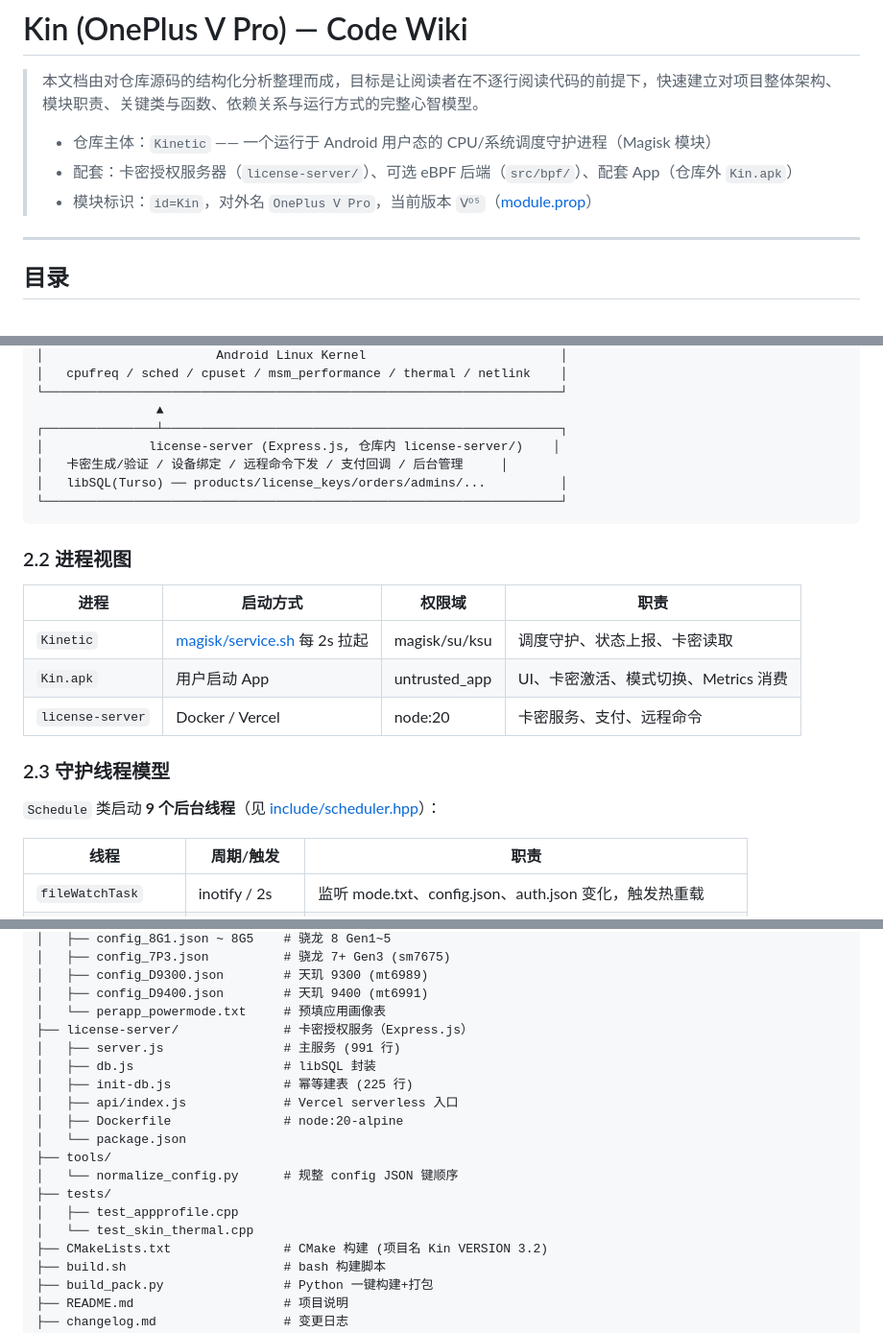
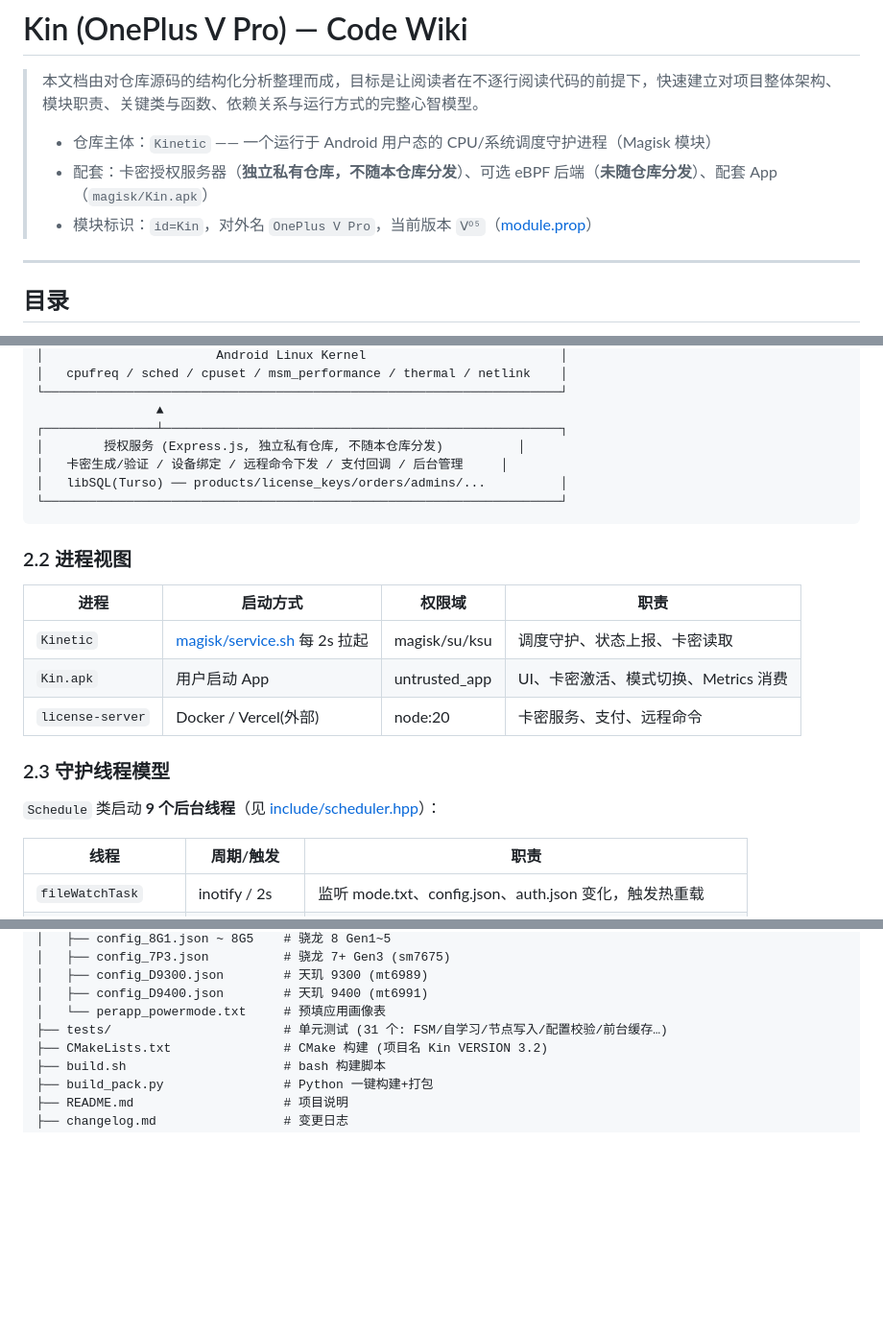
Before and after one commit to goodbanner/Kin-Daemon, a Markdown page: CODE_WIKI.md, 3 parts joined by grey strips. Shown at 96% size. Drawn GitHub-style; blank space fills up the shorter version.

```diff
--- a/CODE_WIKI.md
+++ b/CODE_WIKI.md
@@ -3,8 +3,8 @@
 > 本文档由对仓库源码的结构化分析整理而成，目标是让阅读者在不逐行阅读代码的前提下，快速建立对项目整体架构、模块职责、关键类与函数、依赖关系与运行方式的完整心智模型。
 >
 > - 仓库主体：`Kinetic` —— 一个运行于 Android 用户态的 CPU/系统调度守护进程（Magisk 模块）
-> - 配套：卡密授权服务器（`license-server/`）、可选 eBPF 后端（`src/bpf/`）、配套 App（仓库外 `Kin.apk`）
-> - 模块标识：`id=Kin`，对外名 `OnePlus V Pro`，当前版本 `Ⅴ⁰⁵`（[module.prop](file:///workspace/magisk/module.prop)）
+> - 配套：卡密授权服务器（**独立私有仓库，不随本仓库分发**）、可选 eBPF 后端（**未随仓库分发**）、配套 App（`magisk/Kin.apk`）
+> - 模块标识：`id=Kin`，对外名 `OnePlus V Pro`，当前版本 `Ⅴ⁰⁵`（[module.prop](magisk/module.prop)）
 
 ---
 
@@ -96,7 +96,7 @@
 └─────────────────────────────────────────────────────────────────────┘
                 ▲
 ┌───────────────┴─────────────────────────────────────────────────────┐
-│              license-server (Express.js, 仓库内 license-server/)    │
+│        授权服务 (Express.js, 独立私有仓库, 不随本仓库分发)          │
 │   卡密生成/验证 / 设备绑定 / 远程命令下发 / 支付回调 / 后台管理     │
 │   libSQL(Turso) ── products/license_keys/orders/admins/...          │
 └─────────────────────────────────────────────────────────────────────┘
@@ -110,5 +110,5 @@
 | `Kin.apk` | 用户启动 App | untrusted_app | UI、卡密激活、模式切换、Metrics 消费 |
-| `license-server` | Docker / Vercel | node:20 | 卡密服务、支付、远程命令 |
+| `license-server` | Docker / Vercel(外部) | node:20 | 卡密服务、支付、远程命令 |
 
 ### 2.3 守护线程模型
 
@@ -179,18 +179,7 @@
 │   ├── config_D9300.json        # 天玑 9300 (mt6989)
 │   ├── config_D9400.json        # 天玑 9400 (mt6991)
 │   └── perapp_powermode.txt     # 预填应用画像表
-├── license-server/              # 卡密授权服务（Express.js）
-│   ├── server.js                # 主服务 (991 行)
-│   ├── db.js                    # libSQL 封装
-│   ├── init-db.js               # 幂等建表 (225 行)
-│   ├── api/index.js             # Vercel serverless 入口
-│   ├── Dockerfile               # node:20-alpine
-│   └── package.json
-├── tools/
-│   └── normalize_config.py      # 规整 config JSON 键顺序
-├── tests/
-│   ├── test_appprofile.cpp
-│   └── test_skin_thermal.cpp
+├── tests/                       # 单元测试 (31 个: FSM/自学习/节点写入/配置校验/前台缓存…)
 ├── CMakeLists.txt               # CMake 构建 (项目名 Kin VERSION 3.2)
 ├── build.sh                     # bash 构建脚本
 ├── build_pack.py                # Python 一键构建+打包
```
Also changed, not shown: other parts of CODE_WIKI.md (+70 -71 lines), README.md (+15 -2 lines), README_EN.md (+15 -2 lines).
